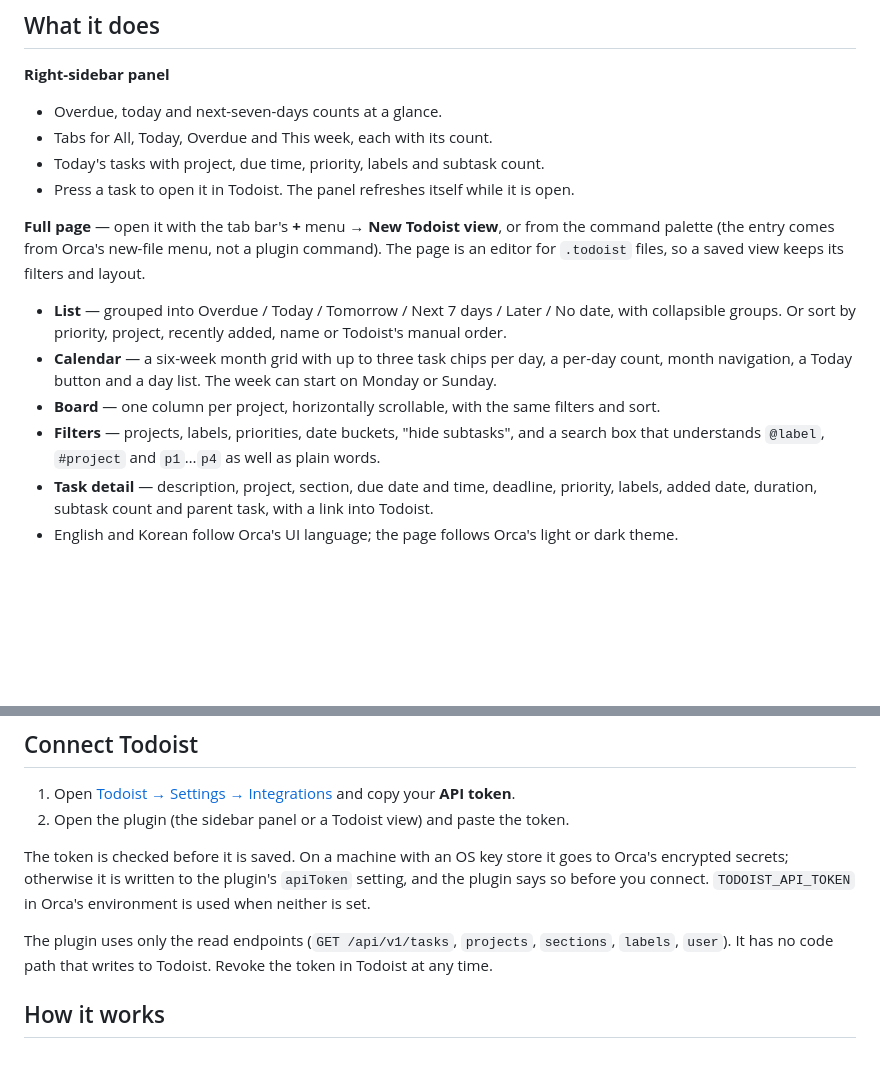
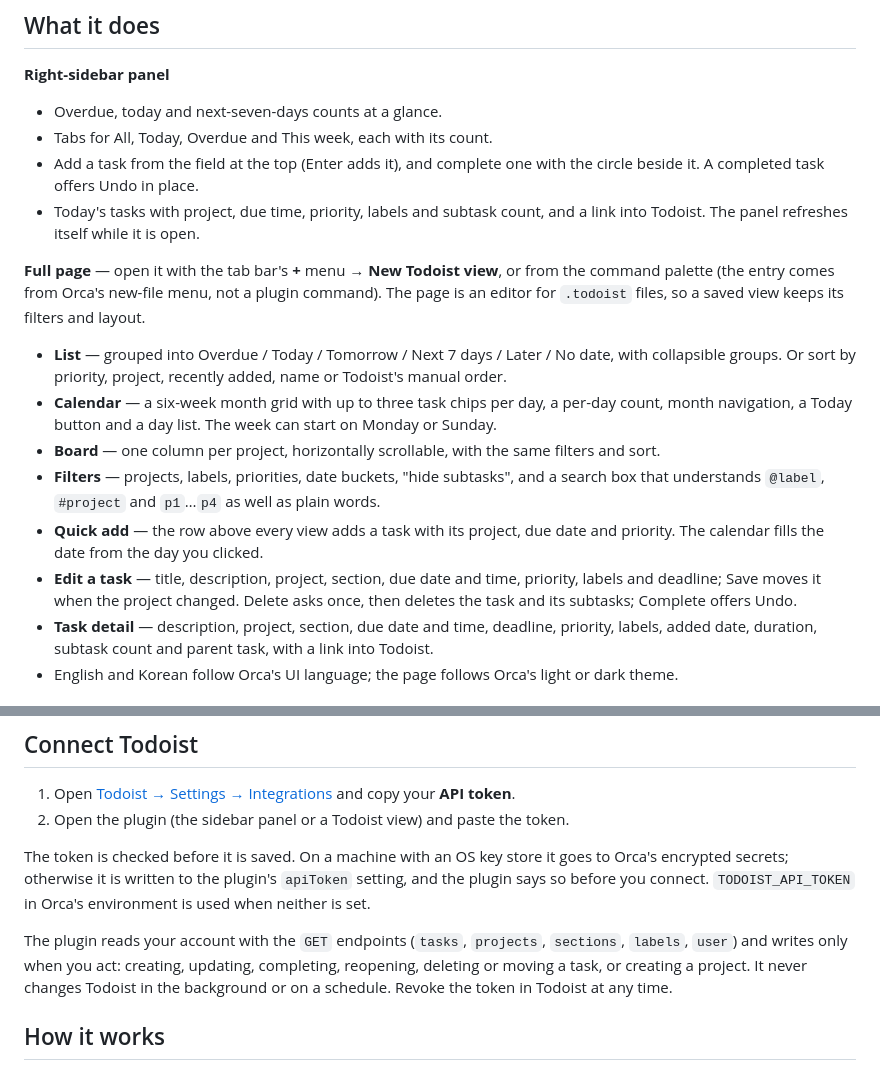
Before and after one commit to pinion05/orca-todoist, a Markdown page: README.md, 2 parts joined by grey strips. Drawn GitHub-style; blank space fills up the shorter version.

```diff
--- a/README.md
+++ b/README.md
@@ -23,8 +27,10 @@ The screenshots use a Korean Orca; the plugin follows Orca's UI language and the
 
 - Overdue, today and next-seven-days counts at a glance.
 - Tabs for All, Today, Overdue and This week, each with its count.
-- Today's tasks with project, due time, priority, labels and subtask count.
-- Press a task to open it in Todoist. The panel refreshes itself while it is open.
+- Add a task from the field at the top (Enter adds it), and complete one with the circle beside
+  it. A completed task offers Undo in place.
+- Today's tasks with project, due time, priority, labels and subtask count, and a link into
+  Todoist. The panel refreshes itself while it is open.
 
 **Full page** — open it with the tab bar's **+** menu → **New Todoist view**, or from the
 command palette (the entry comes from Orca's new-file menu, not a plugin command). The page is
@@ -38,6 +44,11 @@ an editor for `.todoist` files, so a saved view keeps its filters and layout.
 - **Board** — one column per project, horizontally scrollable, with the same filters and sort.
 - **Filters** — projects, labels, priorities, date buckets, "hide subtasks", and a search box
   that understands `@label`, `#project` and `p1`…`p4` as well as plain words.
+- **Quick add** — the row above every view adds a task with its project, due date and priority.
+  The calendar fills the date from the day you clicked.
+- **Edit a task** — title, description, project, section, due date and time, priority, labels
+  and deadline; Save moves it when the project changed. Delete asks once, then deletes the task
+  and its subtasks; Complete offers Undo.
 - **Task detail** — description, project, section, due date and time, deadline, priority,
   labels, added date, duration, subtask count and parent task, with a link into Todoist.
 - English and Korean follow Orca's UI language; the page follows Orca's light or dark theme.
@@ -73,8 +84,10 @@ encrypted secrets; otherwise it is written to the plugin's `apiToken` setting, a
 says so before you connect. `TODOIST_API_TOKEN` in Orca's environment is used when neither is
 set.
 
-The plugin uses only the read endpoints (`GET /api/v1/tasks`, `projects`, `sections`, `labels`,
-`user`). It has no code path that writes to Todoist. Revoke the token in Todoist at any time.
+The plugin reads your account with the `GET` endpoints (`tasks`, `projects`, `sections`,
+`labels`, `user`) and writes only when you act: creating, updating, completing, reopening,
+deleting or moving a task, or creating a project. It never changes Todoist in the background or
+on a schedule. Revoke the token in Todoist at any time.
 
 ## How it works
 
```
Also changed, not shown: other parts of README.md (+14 -9 lines), docs/board.png, docs/calendar.png, docs/cover.png, docs/dark.png, docs/edit.png (added), 11 other files.
